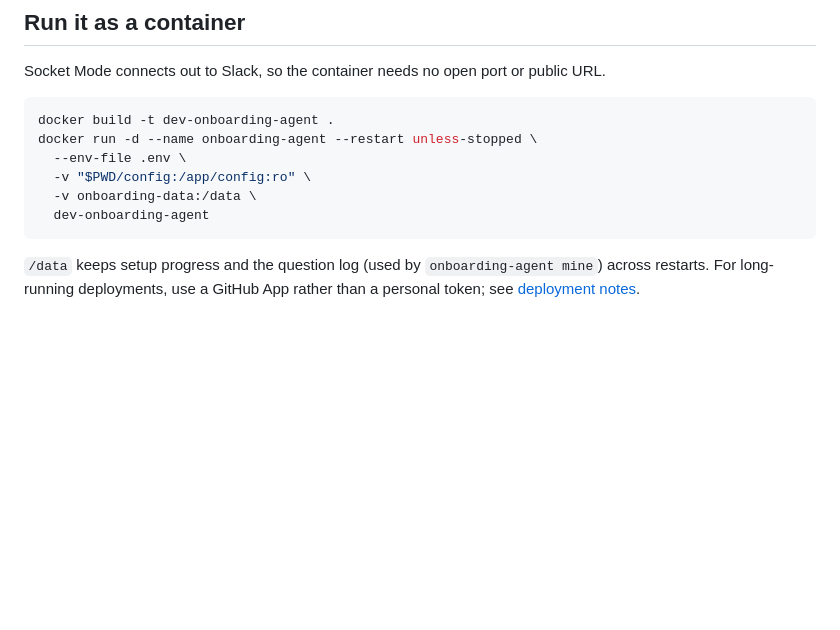
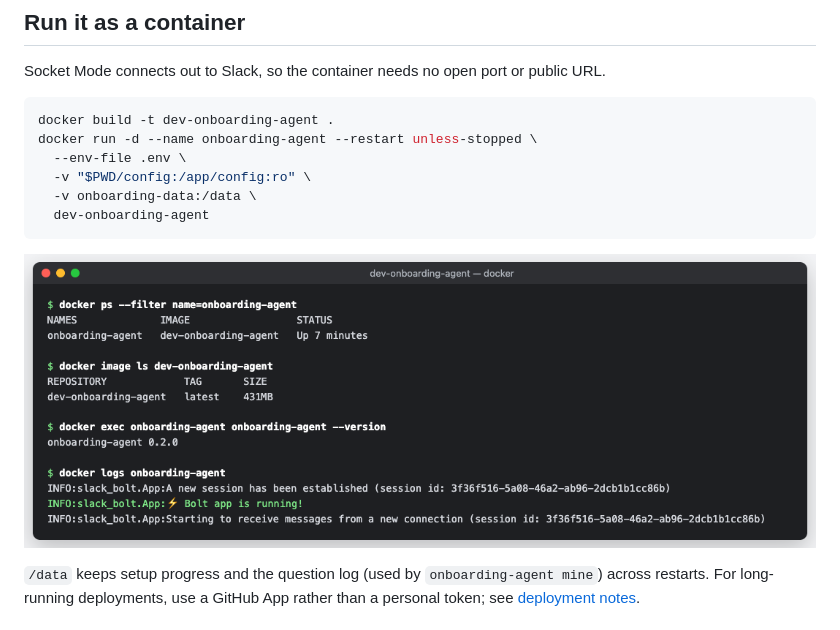
Before and after one commit to atanus1502/dev-onboarding-agent, a Markdown page: README.md, the part around the change. GitHub-like rendering; pictures changed too: docs/screenshots/12-docker-container-running.png (added); blank space fills up the shorter version.

````diff
--- a/README.md
+++ b/README.md
@@ -75,6 +75,8 @@ docker run -d --name onboarding-agent --restart unless-stopped \
   dev-onboarding-agent
 ```
 
+![The agent running as a container: docker ps, image size, version and the Slack connection log](docs/screenshots/12-docker-container-running.png)
+
 `/data` keeps setup progress and the question log (used by `onboarding-agent mine`) across
 restarts. For long-running deployments, use a GitHub App rather than a personal token; see
 [deployment notes](docs/onboarding-agent.md#deploying).
````
Also changed, not shown: CLAUDE.md (+1 -1 lines).
